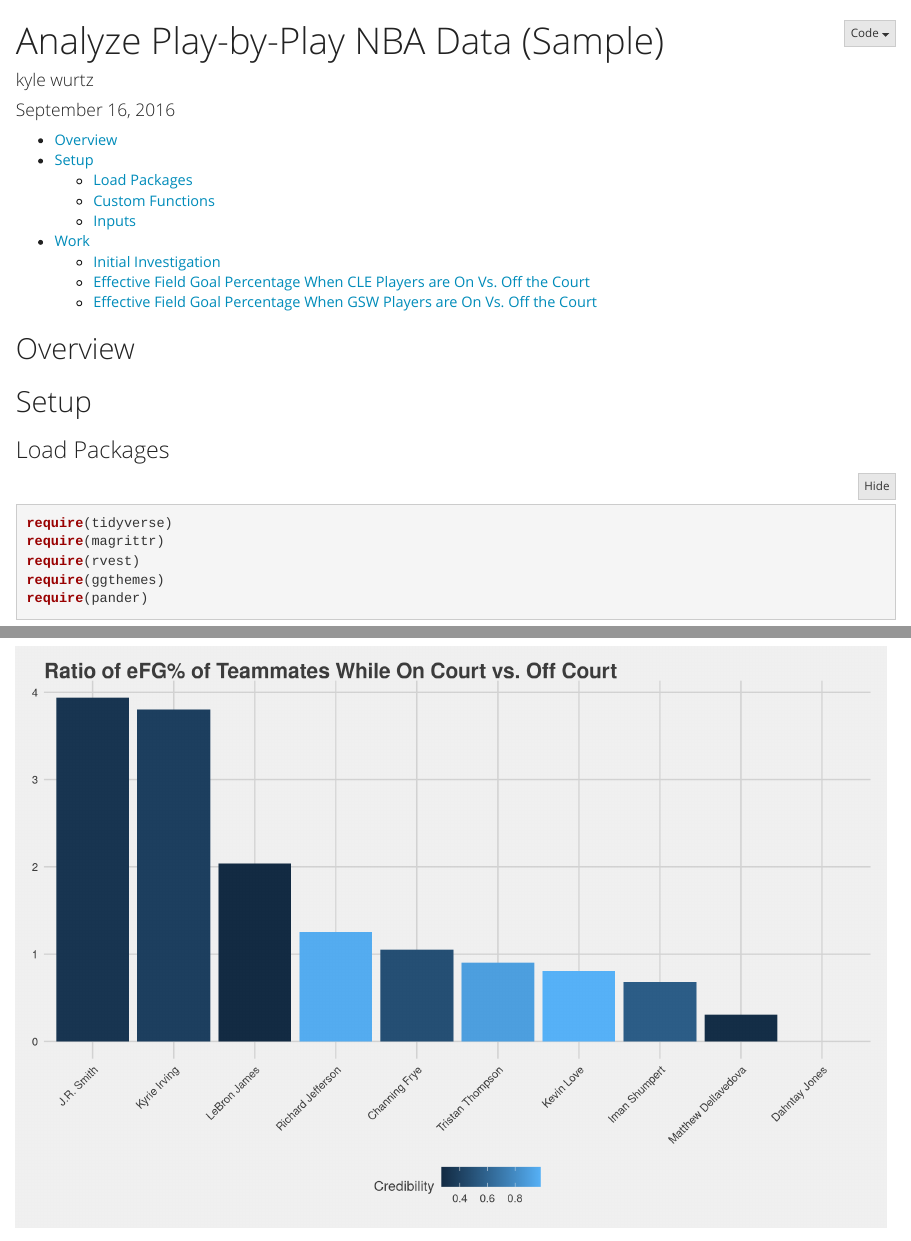
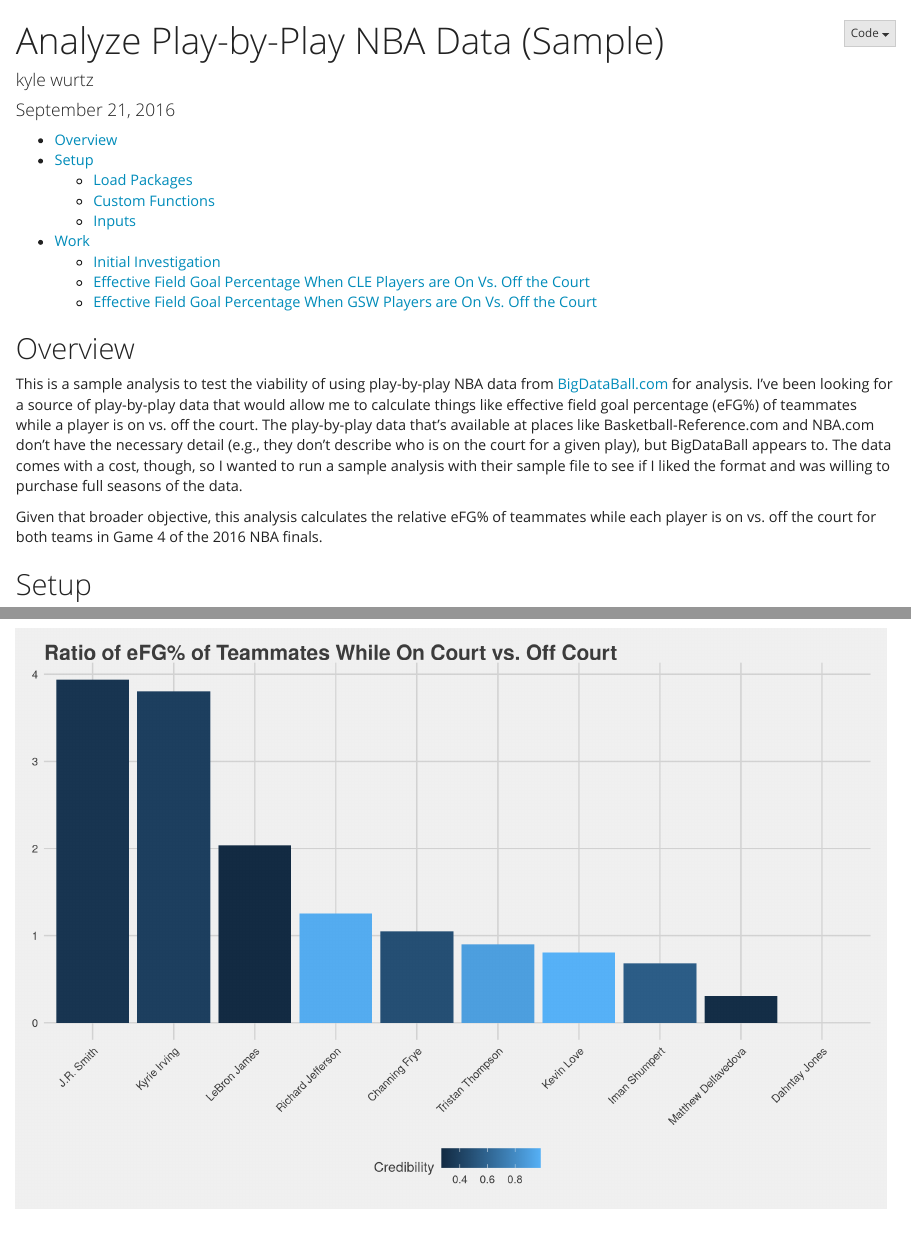
Before and after one commit to kylewurtz/Analyzing-NBA-Play-By-Play-Data, an R Markdown document (Analyze Play-by-Play NBA Data (Sample).Rmd): the page in a window 1100 px wide, from its top, and a second part further down, joined at a grey line. Rendered offline with R 4.5, knitr and Pandoc, with nearby package versions.

Commit message:
Added overview
Wrote overview and updated date

```diff
--- a/Analyze Play-by-Play NBA Data (Sample).Rmd
+++ b/Analyze Play-by-Play NBA Data (Sample).Rmd
@@ -1,7 +1,7 @@
 ---
 title: "Analyze Play-by-Play NBA Data (Sample)"
 author: "kyle wurtz"
-date: "September 16, 2016"
+date: "September 21, 2016"
 output:
   html_document:
     toc: true
@@ -10,6 +10,9 @@ output:
 ---
 
 ## Overview
+This is a sample analysis to test the viability of using play-by-play NBA data from [BigDataBall.com](https://www.bigdataball.com/nba-play-by-play-logs) for analysis. I've been looking for a source of play-by-play data that would allow me to calculate things like effective field goal percentage (eFG%) of teammates while a player is on vs. off the court. The play-by-play data that's available at places like Basketball-Reference.com and NBA.com don't have the necessary detail (e.g., they don't describe who is on the court for a given play), but BigDataBall appears to. The data comes with a cost, though, so I wanted to run a sample analysis with their sample file to see if I liked the format and was willing to purchase full seasons of the data.
+
+Given that broader objective, this analysis calculates the relative eFG% of teammates while each player is on vs. off the court for both teams in Game 4 of the 2016 NBA finals.
 
 ## Setup
 ### Load Packages
```
Also changed, not shown: Analyze_Play-by-Play_NBA_Data__Sample_.html.
